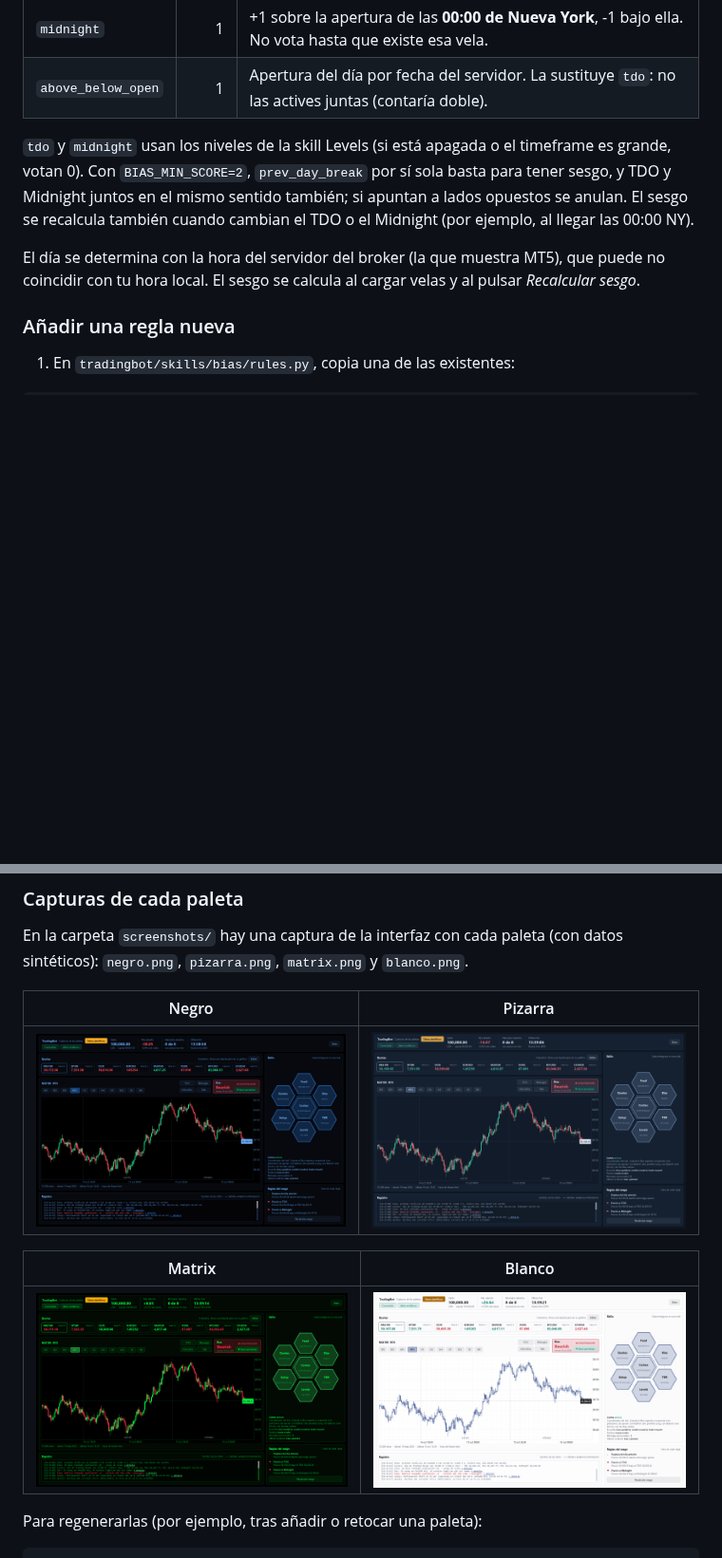
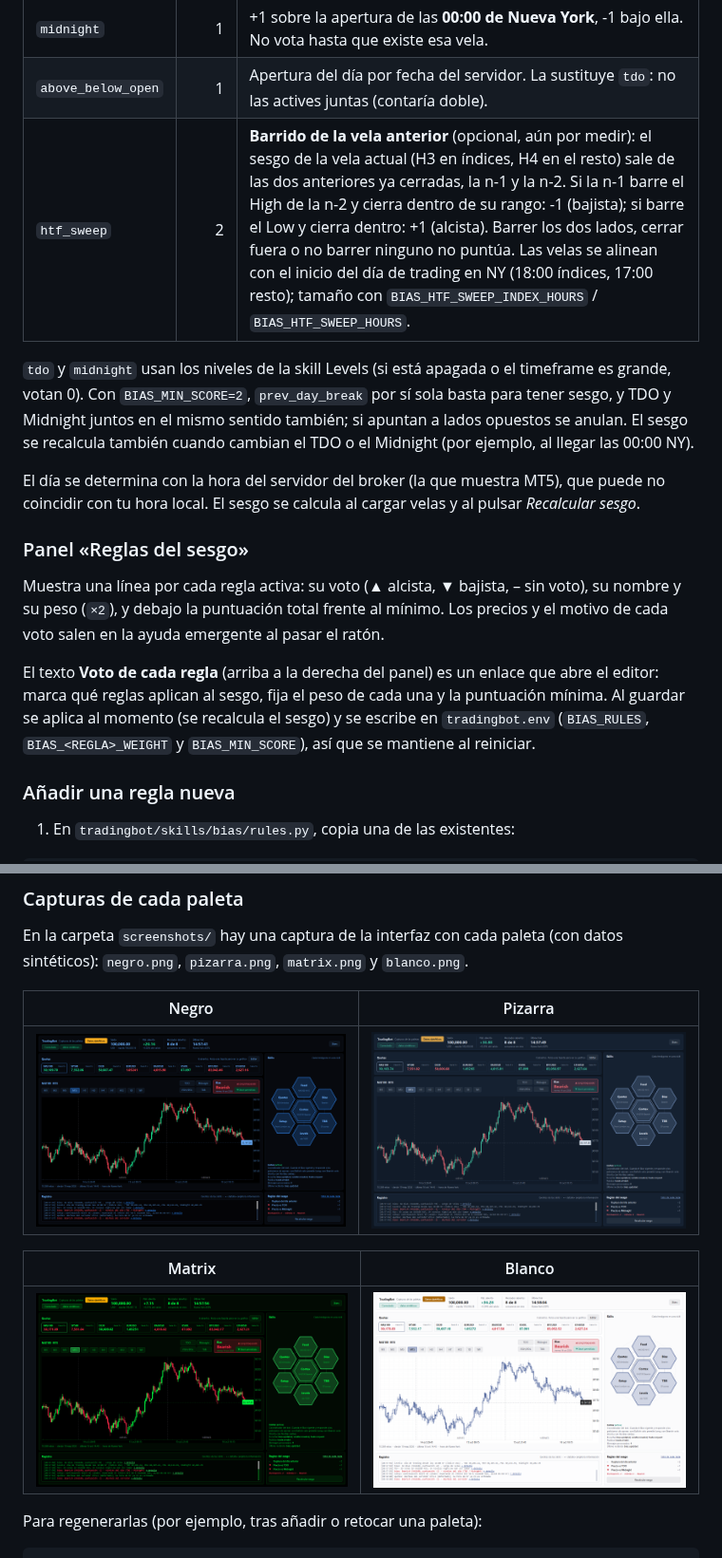
Before and after one commit to lcruzsoria/TradingBot, a Markdown page: README.md, 2 parts joined by grey strips. Shown at 95% size. Drawn GitHub-style; pictures changed too: screenshots/blanco.png, screenshots/matrix.png, screenshots/negro.png; blank space fills up the shorter version.

```diff
--- a/README.md
+++ b/README.md
@@ -229,6 +229,7 @@ Reglas incluidas (cada una vota +1, -1 o 0 y tiene su peso `BIAS_<REGLA>_WEIGHT`
 | `tdo` | 1 | +1 sobre el **TDO** (True Day Open: apertura del día de trading, 18:00 NY en índices americanos y 17:00 en el resto), -1 bajo él. |
 | `midnight` | 1 | +1 sobre la apertura de las **00:00 de Nueva York**, -1 bajo ella. No vota hasta que existe esa vela. |
 | `above_below_open` | 1 | Apertura del día por fecha del servidor. La sustituye `tdo`: no las actives juntas (contaría doble). |
+| `htf_sweep` | 2 | **Barrido de la vela anterior** (opcional, aún por medir): el sesgo de la vela actual (H3 en índices, H4 en el resto) sale de las dos anteriores ya cerradas, la n-1 y la n-2. Si la n-1 barre el High de la n-2 y cierra dentro de su rango: -1 (bajista); si barre el Low y cierra dentro: +1 (alcista). Barrer los dos lados, cerrar fuera o no barrer ninguno no puntúa. Las velas se alinean con el inicio del día de trading en NY (18:00 índices, 17:00 resto); tamaño con `BIAS_HTF_SWEEP_INDEX_HOURS` / `BIAS_HTF_SWEEP_HOURS`. |
 
 `tdo` y `midnight` usan los niveles de la skill Levels (si está apagada o el timeframe es grande, votan 0). Con `BIAS_MIN_SCORE=2`,
 `prev_day_break` por sí sola basta para tener sesgo, y TDO y Midnight juntos en el mismo sentido también; si apuntan a lados
@@ -236,6 +237,15 @@ opuestos se anulan. El sesgo se recalcula también cuando cambian el TDO o el Mi
 
 El día se determina con la hora del servidor del broker (la que muestra MT5), que puede no coincidir con tu hora local.
 El sesgo se calcula al cargar velas y al pulsar *Recalcular sesgo*.
+
+### Panel «Reglas del sesgo»
+
+Muestra una línea por cada regla activa: su voto (▲ alcista, ▼ bajista, – sin voto), su nombre y su peso (`×2`), y debajo la
+puntuación total frente al mínimo. Los precios y el motivo de cada voto salen en la ayuda emergente al pasar el ratón.
+
+El texto **Voto de cada regla** (arriba a la derecha del panel) es un enlace que abre el editor: marca qué reglas aplican al
+sesgo, fija el peso de cada una y la puntuación mínima. Al guardar se aplica al momento (se recalcula el sesgo) y se escribe en
+`tradingbot.env` (`BIAS_RULES`, `BIAS_<REGLA>_WEIGHT` y `BIAS_MIN_SCORE`), así que se mantiene al reiniciar.
 
 ### Añadir una regla nueva
 
```
Also changed, not shown: 13 other files.
